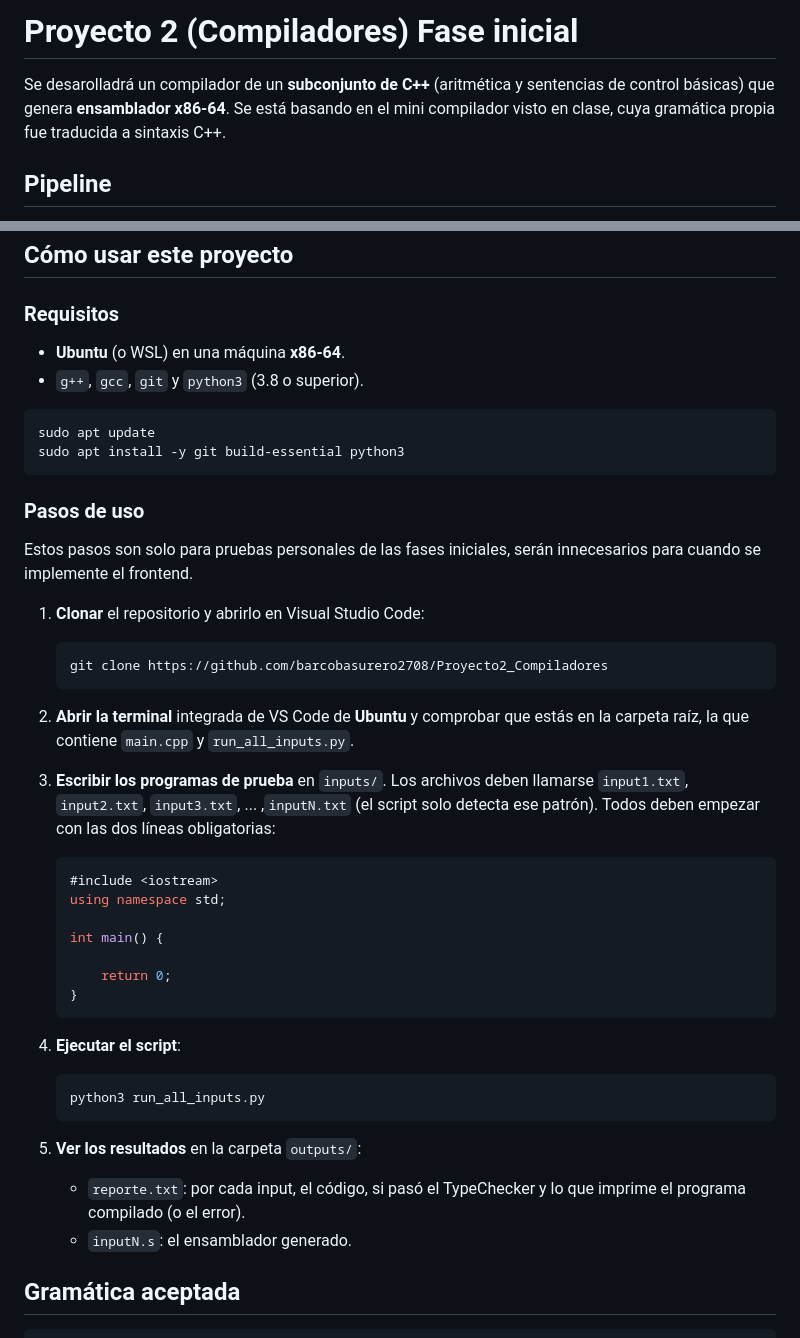
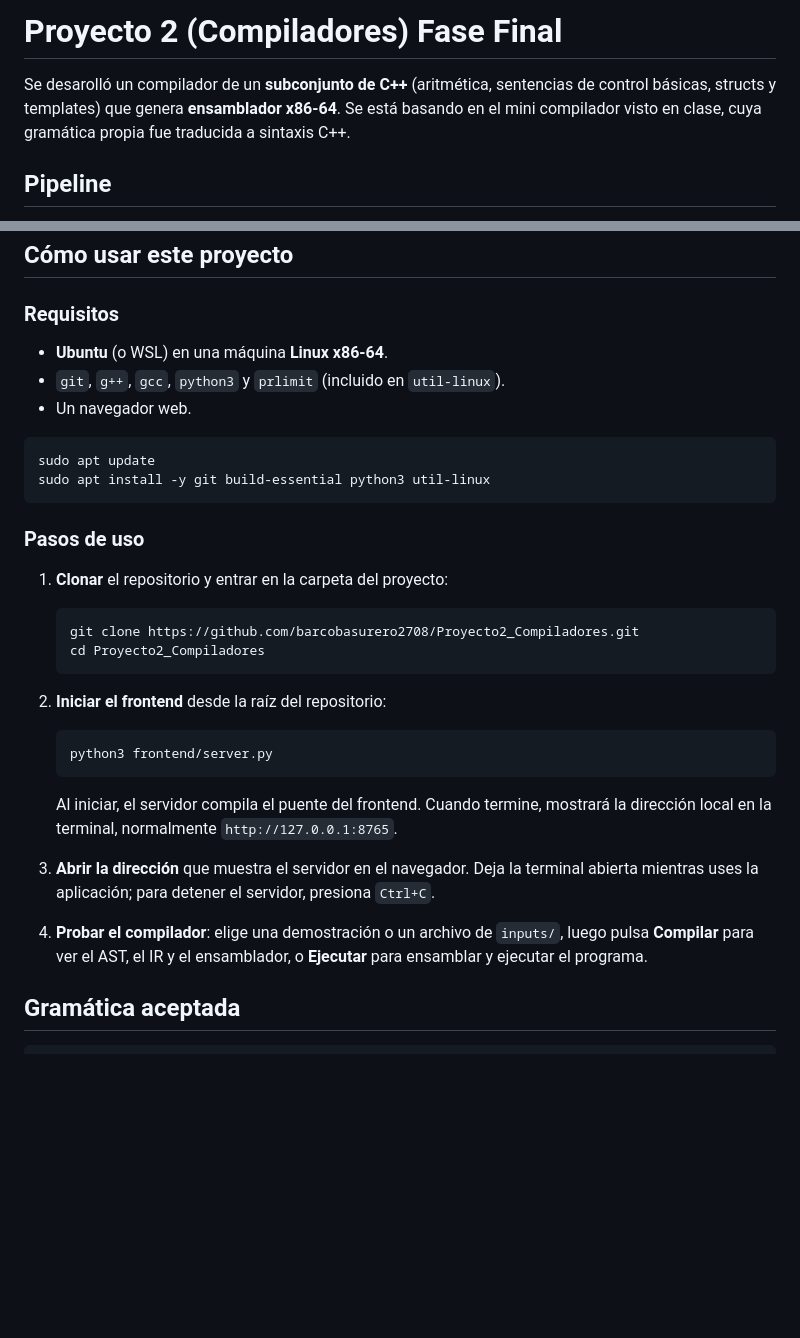
Before and after one commit to barcobasurero2708/Proyecto2_Compiladores, a Markdown page: README.md, 2 parts joined by grey strips. Drawn GitHub-style; blank space fills up the shorter version.

Commit message:
Cambios del README.md

````diff
--- a/README.md
+++ b/README.md
@@ -1,6 +1,6 @@
-# Proyecto 2 (Compiladores) Fase inicial
+# Proyecto 2 (Compiladores) Fase Final
 
-Se desarolladrá un compilador de un **subconjunto de C++** (aritmética y sentencias de control básicas) que genera **ensamblador x86-64**. Se está basando en el mini compilador visto en clase, cuya gramática propia fue traducida a sintaxis C++.
+Se desarolló un compilador de un **subconjunto de C++** (aritmética, sentencias de control básicas, structs y templates) que genera **ensamblador x86-64**. Se está basando en el mini compilador visto en clase, cuya gramática propia fue traducida a sintaxis C++.
 
 ## Pipeline
 
@@ -36,47 +36,35 @@ Se desarolladrá un compilador de un **subconjunto de C++** (aritmética y sente
 
 ### Requisitos
 
-- **Ubuntu** (o WSL) en una máquina **x86-64**.
-- `g++`, `gcc`, `git` y `python3` (3.8 o superior).
+- **Ubuntu** (o WSL) en una máquina **Linux x86-64**.
+- `git`, `g++`, `gcc`, `python3` y `prlimit` (incluido en `util-linux`).
+- Un navegador web.
 
 ```bash
 sudo apt update
-sudo apt install -y git build-essential python3
+sudo apt install -y git build-essential python3 util-linux
 ```
 
 ### Pasos de uso
 
-Estos pasos son solo para pruebas personales de las fases iniciales, serán innecesarios para cuando se implemente el frontend.
-
-1. **Clonar** el repositorio y abrirlo en Visual Studio Code:
+1. **Clonar** el repositorio y entrar en la carpeta del proyecto:
 
    ```bash
-   git clone https://github.com/barcobasurero2708/Proyecto2_Compiladores
+   git clone https://github.com/barcobasurero2708/Proyecto2_Compiladores.git
+   cd Proyecto2_Compiladores
    ```
 
-2. **Abrir la terminal** integrada de VS Code de **Ubuntu** y comprobar que estás en la carpeta raíz, la que contiene `main.cpp` y `run_all_inputs.py`.
+2. **Iniciar el frontend** desde la raíz del repositorio:
 
-3. **Escribir los programas de prueba** en `inputs/`. Los archivos deben llamarse `input1.txt`, `input2.txt`, `input3.txt`, ... ,`inputN.txt` (el script solo detecta ese patrón). Todos deben empezar con las dos líneas obligatorias:
-
-   ```cpp
-   #include <iostream>
-   using namespace std;
-
-   int main() {
-
-       return 0;
-   }
+   ```bash
+   python3 frontend/server.py
    ```
 
-4. **Ejecutar el script**:
+   Al iniciar, el servidor compila el puente del frontend. Cuando termine, mostrará la dirección local en la terminal, normalmente `http://127.0.0.1:8765`.
 
-   ```bash
-   python3 run_all_inputs.py
-   ```
+3. **Abrir la dirección** que muestra el servidor en el navegador. Deja la terminal abierta mientras uses la aplicación; para detener el servidor, presiona `Ctrl+C`.
 
-5. **Ver los resultados** en la carpeta `outputs/`:
-   - `reporte.txt`: por cada input, el código, si pasó el TypeChecker y lo que imprime el programa compilado (o el error).
-   - `inputN.s`: el ensamblador generado.
+4. **Probar el compilador**: elige una demostración o un archivo de `inputs/`, luego pulsa **Compilar** para ver el AST, el IR y el ensamblador, o **Ejecutar** para ensamblar y ejecutar el programa.
 
 
 ## Gramática aceptada
````
